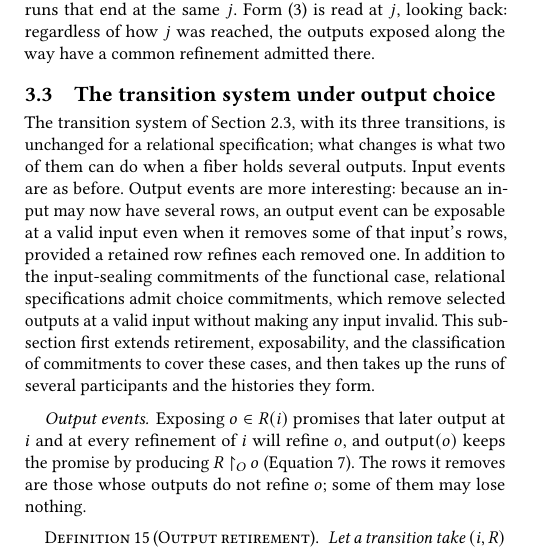
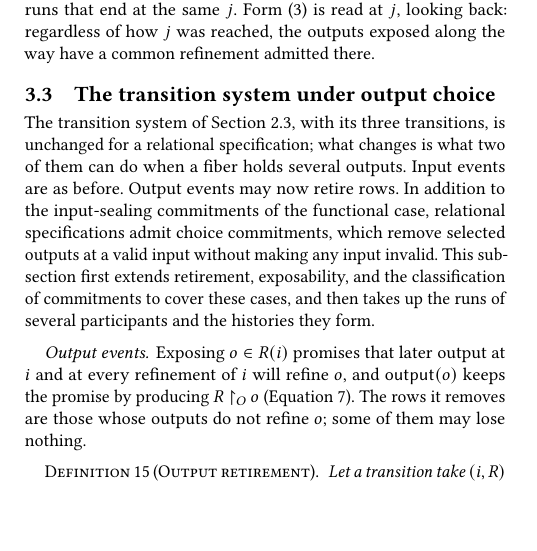
Before and after one commit to jhellerstein/coord-criterion, a LaTeX document (main.tex): part of one column of page 10 of 21, cut so that both start at the same text, the shorter picture padded with empty space. Compiled offline with pdfLaTeX.

Commit message:
3.3 opening: output events may now retire rows; the condition is deferred to the formalism

```diff
--- a/main.tex
+++ b/main.tex
@@ -1411,10 +1411,7 @@ way have a common refinement admitted there.
 The transition system of Section~\ref{sec:determination}, with its three
 transitions, is unchanged for a relational specification; what changes is
 what two of them can do when a fiber holds several outputs.  Input events are
-as before.  Output events are more interesting: because an input may now have
-several rows, an output event can be exposable at a valid input even when it
-removes some of that input's rows, provided a retained row refines each
-removed one.  In addition
+as before.  Output events may now retire rows.  In addition
 to the input-sealing commitments of the functional
 case, relational specifications admit choice commitments, which remove
 selected outputs at a valid input without making any input invalid.
```
